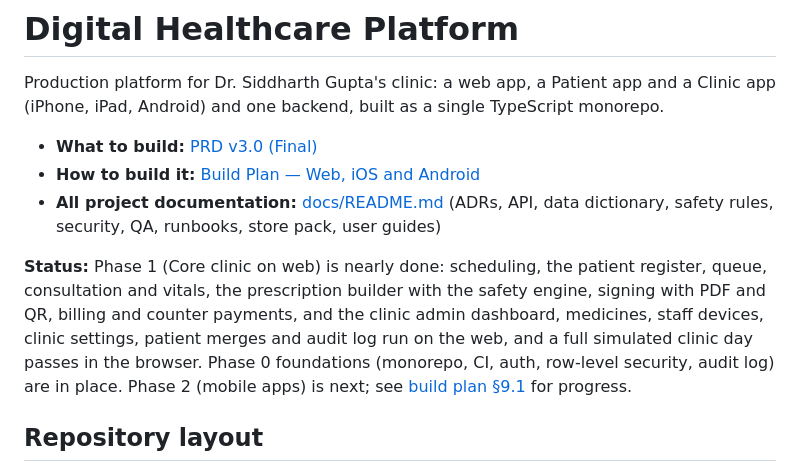
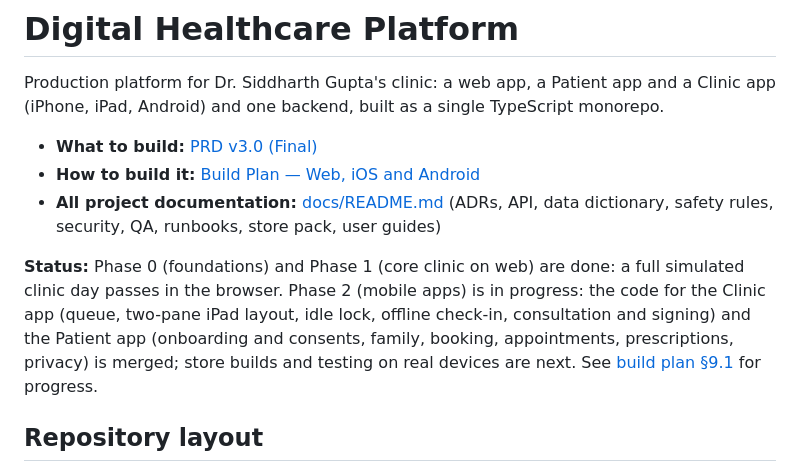
Before and after one commit to heyyrintu/digital-health-care, a Markdown page: README.md, the part around the change. Rendered like a GitHub page.

```diff
--- a/README.md
+++ b/README.md
@@ -6,7 +6,7 @@ Production platform for Dr. Siddharth Gupta's clinic: a web app, a Patient app a
 - **How to build it:** [Build Plan — Web, iOS and Android](docs/product/build-plan.md)
 - **All project documentation:** [docs/README.md](docs/README.md) (ADRs, API, data dictionary, safety rules, security, QA, runbooks, store pack, user guides)
 
-**Status:** Phase 1 (Core clinic on web) is nearly done: scheduling, the patient register, queue, consultation and vitals, the prescription builder with the safety engine, signing with PDF and QR, billing and counter payments, and the clinic admin dashboard, medicines, staff devices, clinic settings, patient merges and audit log run on the web, and a full simulated clinic day passes in the browser. Phase 0 foundations (monorepo, CI, auth, row-level security, audit log) are in place. Phase 2 (mobile apps) is next; see [build plan §9.1](docs/product/build-plan.md#91-phases-and-exit-criteria) for progress.
+**Status:** Phase 0 (foundations) and Phase 1 (core clinic on web) are done: a full simulated clinic day passes in the browser. Phase 2 (mobile apps) is in progress: the code for the Clinic app (queue, two-pane iPad layout, idle lock, offline check-in, consultation and signing) and the Patient app (onboarding and consents, family, booking, appointments, prescriptions, privacy) is merged; store builds and testing on real devices are next. See [build plan §9.1](docs/product/build-plan.md#91-phases-and-exit-criteria) for progress.
 
 ## Repository layout
 
```
Also changed, not shown: docs/product/build-plan.md (+2 -2 lines), docs/release/CHANGELOG.md (+1 -0 lines).
